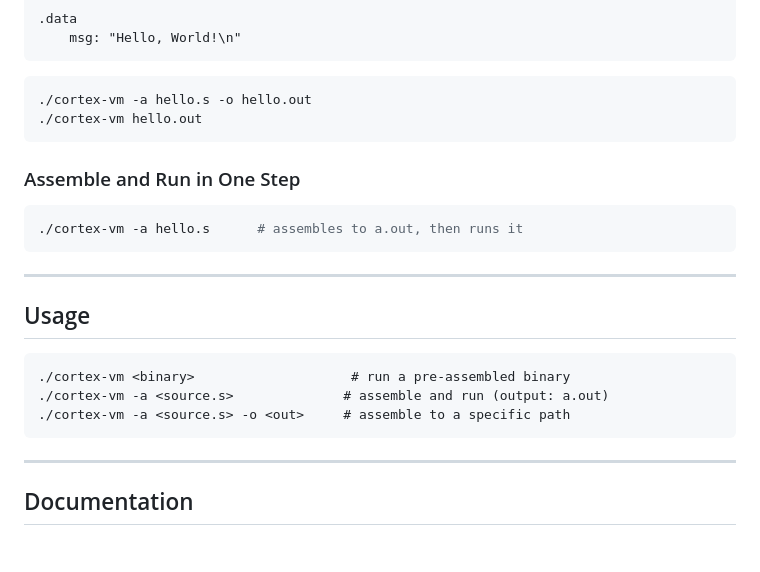
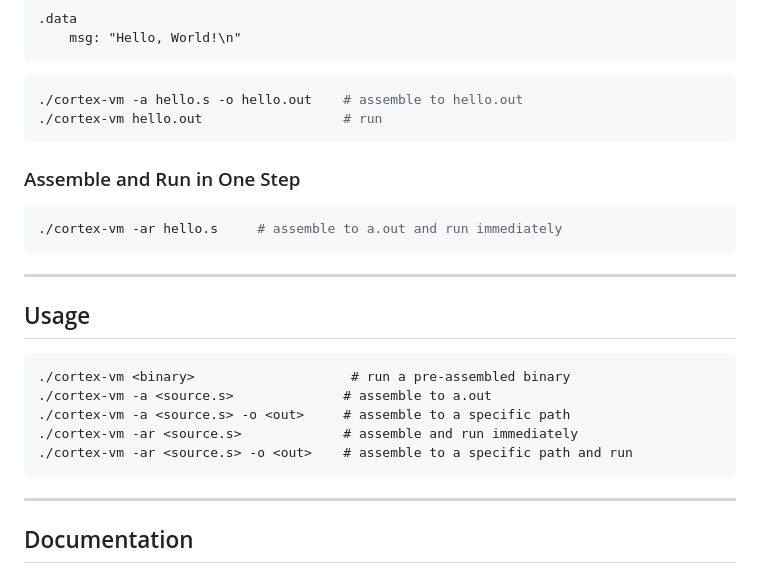
Before and after one commit to jonahmer22/cortex-vm, a Markdown page: README.md, the part around the change. GitHub-like rendering; blank space fills up the shorter version.

````diff
--- a/README.md
+++ b/README.md
@@ -48,14 +48,14 @@ main:
 ```
 
 ```sh
-./cortex-vm -a hello.s -o hello.out
-./cortex-vm hello.out
+./cortex-vm -a hello.s -o hello.out    # assemble to hello.out
+./cortex-vm hello.out                  # run
 ```
 
 ### Assemble and Run in One Step
 
 ```sh
-./cortex-vm -a hello.s      # assembles to a.out, then runs it
+./cortex-vm -ar hello.s     # assemble to a.out and run immediately
 ```
 
 ---
@@ -64,8 +64,10 @@ main:
 
 ```
 ./cortex-vm <binary>                    # run a pre-assembled binary
-./cortex-vm -a <source.s>              # assemble and run (output: a.out)
+./cortex-vm -a <source.s>              # assemble to a.out
 ./cortex-vm -a <source.s> -o <out>     # assemble to a specific path
+./cortex-vm -ar <source.s>             # assemble and run immediately
+./cortex-vm -ar <source.s> -o <out>    # assemble to a specific path and run
 ```
 
 ---
````
Also changed, not shown: CHANGELOG.md (+3 -0 lines), TUTORIAL.md (+7 -4 lines).
